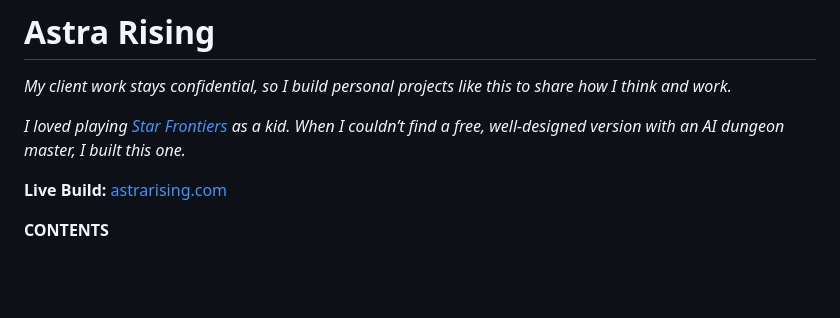
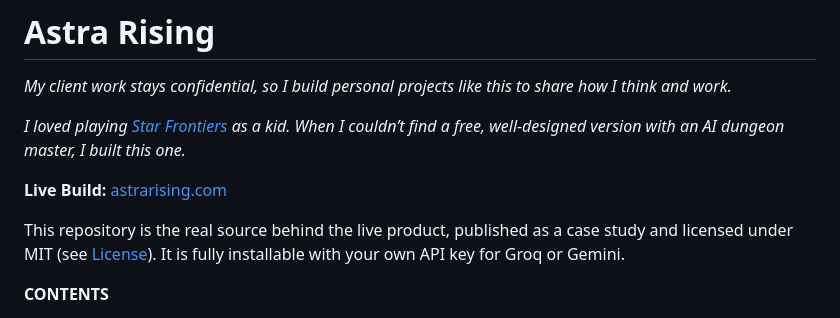
Before and after one commit to kgsubs/astra-rising-public, a Markdown page: README.md, the part around the change. GitHub-like rendering; blank space fills up the shorter version.

Commit message:
README: place the case-study note under the live build link
Co-Authored-By: Claude Opus 5.5 <noreply@anthropic.com>
Claude-Session: https://claude.ai/code/session_011sQVEbQ1TWahM1WYxThmNK

```diff
--- a/README.md
+++ b/README.md
@@ -5,6 +5,10 @@
 *I loved playing [Star Frontiers](https://en.wikipedia.org/wiki/Star_Frontiers) as a kid. When I couldn’t find a free, well-designed version with an AI dungeon master, I built this one.*
 
 **Live Build:** [astrarising.com](https://astrarising.com)
+
+This repository is the real source behind the live product, published as a case study and licensed
+under MIT (see [License](#license)). It is fully installable with your own API key for Groq or
+Gemini.
 
 **CONTENTS**
 
```
